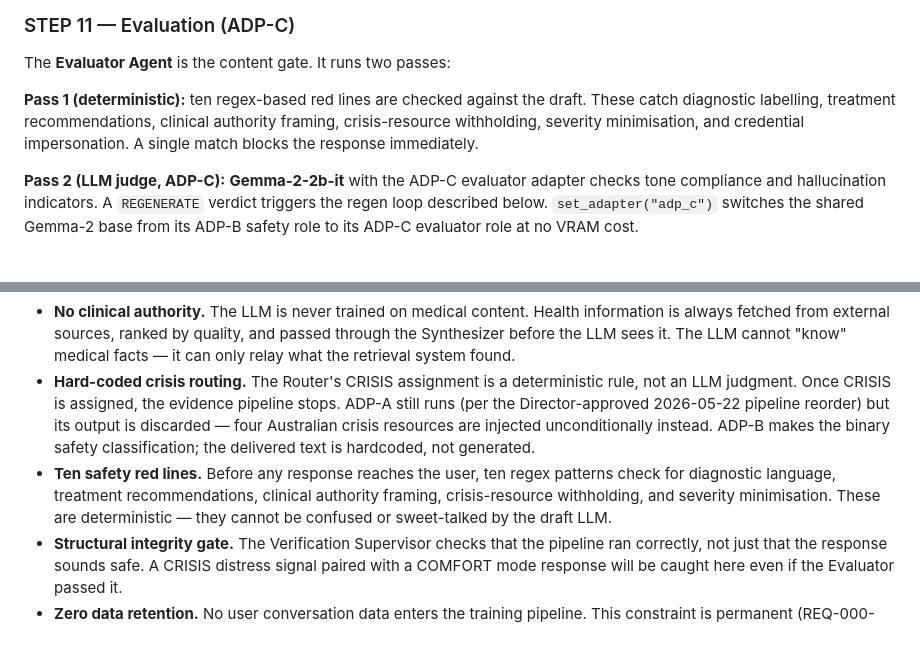
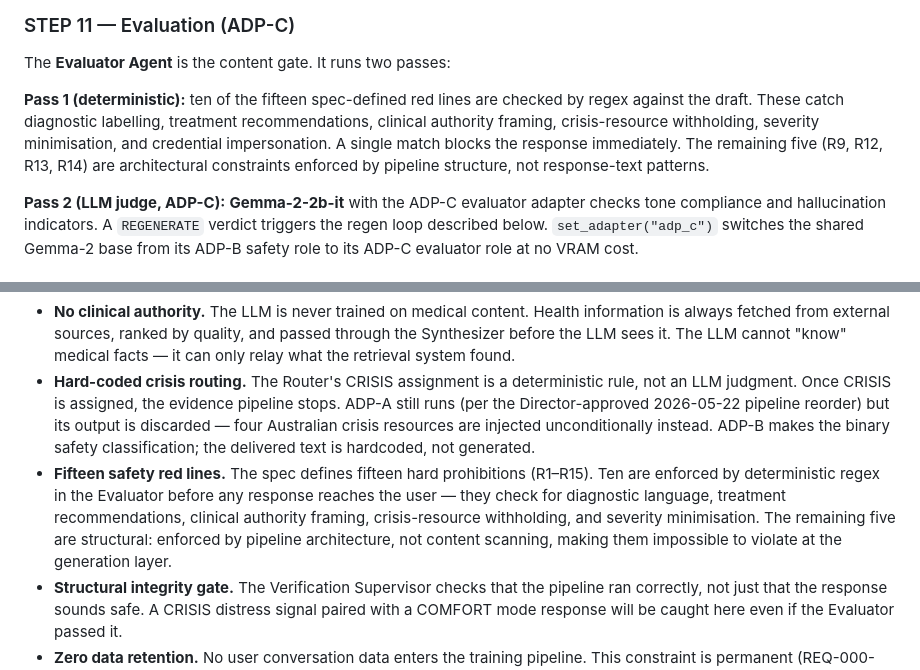
Before and after one commit to equinox013/nikko-companion, a Markdown page: README.md, 2 parts joined by grey strips. Drawn GitHub-style; blank space fills up the shorter version.

```diff
--- a/README.md
+++ b/README.md
@@ -299,7 +310,7 @@ In production this is **ADP-A: Qwen3-4B + LoRA** (`equinox013/nikko-adp-a`, trai
 
 The **Evaluator Agent** is the content gate. It runs two passes:
 
-**Pass 1 (deterministic):** ten regex-based red lines are checked against the draft. These catch diagnostic labelling, treatment recommendations, clinical authority framing, crisis-resource withholding, severity minimisation, and credential impersonation. A single match blocks the response immediately.
+**Pass 1 (deterministic):** ten of the fifteen spec-defined red lines are checked by regex against the draft. These catch diagnostic labelling, treatment recommendations, clinical authority framing, crisis-resource withholding, severity minimisation, and credential impersonation. A single match blocks the response immediately. The remaining five (R9, R12, R13, R14) are architectural constraints enforced by pipeline structure, not response-text patterns.
 
 **Pass 2 (LLM judge, ADP-C):** **Gemma-2-2b-it** with the ADP-C evaluator adapter checks tone compliance and hallucination indicators. A `REGENERATE` verdict triggers the regen loop described below. `set_adapter("adp_c")` switches the shared Gemma-2 base from its ADP-B safety role to its ADP-C evaluator role at no VRAM cost.
 
@@ -562,7 +573,7 @@ Every design decision in Nikko traces to a named requirement in the spec. The ke
 
 - **No clinical authority.** The LLM is never trained on medical content. Health information is always fetched from external sources, ranked by quality, and passed through the Synthesizer before the LLM sees it. The LLM cannot "know" medical facts — it can only relay what the retrieval system found.
 - **Hard-coded crisis routing.** The Router's CRISIS assignment is a deterministic rule, not an LLM judgment. Once CRISIS is assigned, the evidence pipeline stops. ADP-A still runs (per the Director-approved 2026-05-22 pipeline reorder) but its output is discarded — four Australian crisis resources are injected unconditionally instead. ADP-B makes the binary safety classification; the delivered text is hardcoded, not generated.
-- **Ten safety red lines.** Before any response reaches the user, ten regex patterns check for diagnostic language, treatment recommendations, clinical authority framing, crisis-resource withholding, and severity minimisation. These are deterministic — they cannot be confused or sweet-talked by the draft LLM.
+- **Fifteen safety red lines.** The spec defines fifteen hard prohibitions (R1–R15). Ten are enforced by deterministic regex in the Evaluator before any response reaches the user — they check for diagnostic language, treatment recommendations, clinical authority framing, crisis-resource withholding, and severity minimisation. The remaining five are structural: enforced by pipeline architecture, not content scanning, making them impossible to violate at the generation layer.
 - **Structural integrity gate.** The Verification Supervisor checks that the pipeline ran correctly, not just that the response sounds safe. A CRISIS distress signal paired with a COMFORT mode response will be caught here even if the Evaluator passed it.
 - **Zero data retention.** No user conversation data enters the training pipeline. This constraint is permanent (REQ-000-P01) and is not overridable by any phase gate or instruction. Session data lives in React state only and is cleared on page refresh. `sessionStorage` is not used for conversation or mood data — React state provides the same refresh-clearing behaviour without any browser storage write.
 
```
Also changed, not shown: other parts of README.md (+28 -17 lines).
